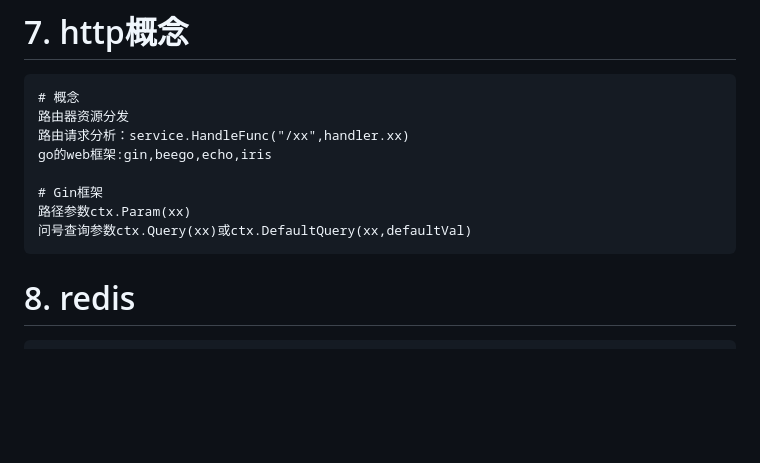
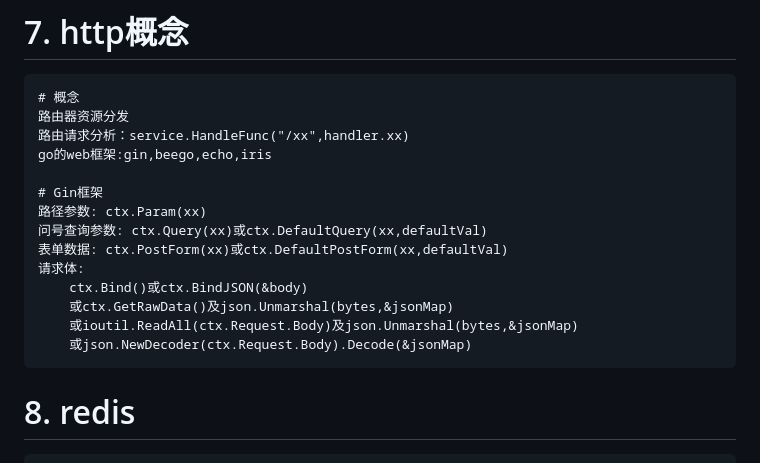
Before and after one commit to YizheZhang-Ervin/BackEnd_Golang, a Markdown page: 2-MicroService/MicroService-V2/README.md, the part around the change. Rendered like a GitHub page; blank space fills up the shorter version.

````diff
--- a/2-MicroService/MicroService-V2/README.md
+++ b/2-MicroService/MicroService-V2/README.md
@@ -141,8 +141,14 @@ go-micro new client xx
 go的web框架:gin,beego,echo,iris
 
 # Gin框架
-路径参数ctx.Param(xx)
-问号查询参数ctx.Query(xx)或ctx.DefaultQuery(xx,defaultVal)
+路径参数: ctx.Param(xx)
+问号查询参数: ctx.Query(xx)或ctx.DefaultQuery(xx,defaultVal)
+表单数据: ctx.PostForm(xx)或ctx.DefaultPostForm(xx,defaultVal)
+请求体:
+    ctx.Bind()或ctx.BindJSON(&body)
+    或ctx.GetRawData()及json.Unmarshal(bytes,&jsonMap)
+    或ioutil.ReadAll(ctx.Request.Body)及json.Unmarshal(bytes,&jsonMap)
+    或json.NewDecoder(ctx.Request.Body).Decode(&jsonMap)
 ```
 
 # 8. redis
````
Also changed, not shown: 2-WebFramework/Gin/README.md (added, +300 -0 lines).
